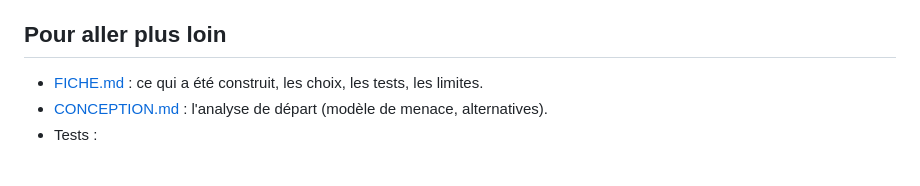
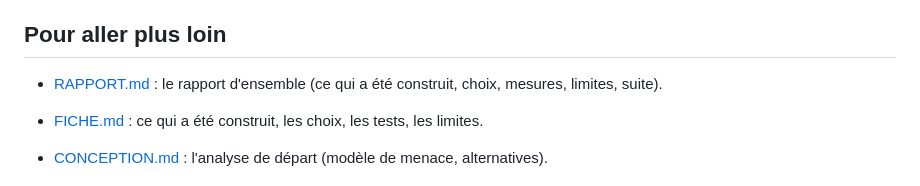
Before and after one commit to achansel/HackathonScreenpipe, a Markdown page: teamstore/README.md, the part around the change. GitHub-like rendering; blank space fills up the shorter version.

Commit message:
teamstore: RAPPORT.md, the overall report (what was built, infrastructure, tests and measures, choices, limits, next steps)
Co-Authored-By: Claude Opus 5.5 <noreply@anthropic.com>

```diff
--- a/teamstore/README.md
+++ b/teamstore/README.md
@@ -273,6 +273,8 @@ Dans `teamstore/.data/`, ignoré par git.
 
 ## Pour aller plus loin
 
+- [RAPPORT.md](RAPPORT.md) : le rapport d'ensemble (ce qui a été construit, choix, mesures, limites, suite).
+
 - [FICHE.md](FICHE.md) : ce qui a été construit, les choix, les tests, les limites.
 - [CONCEPTION.md](CONCEPTION.md) : l'analyse de départ (modèle de menace, alternatives).
 - Tests :
```
Also changed, not shown: teamstore/RAPPORT.md (added, +116 -0 lines).
